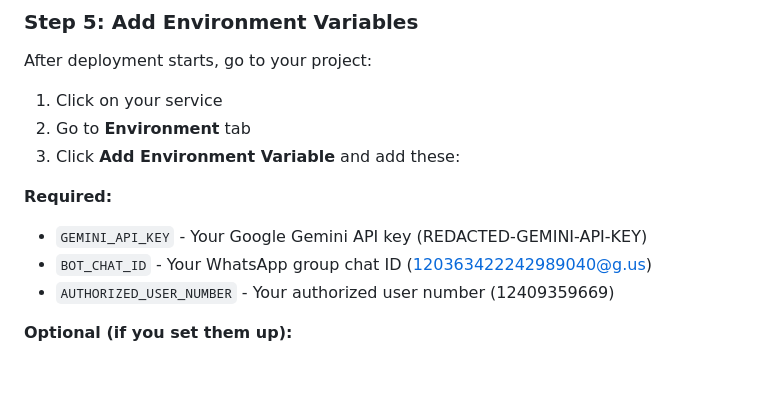
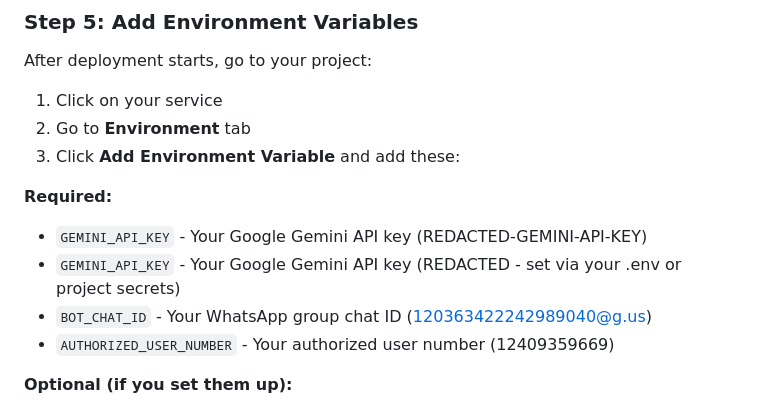
Before and after one commit to AadityaAnand/Bot, a Markdown page: DEPLOYMENT_GUIDE.md, the part around the change. Rendered like a GitHub page; blank space fills up the shorter version.

Commit message:
redact: remove literal Gemini API key from docs

```diff
--- a/DEPLOYMENT_GUIDE.md
+++ b/DEPLOYMENT_GUIDE.md
@@ -55,6 +55,7 @@ After deployment starts, go to your project:
 
 **Required:**
 - `GEMINI_API_KEY` - Your Google Gemini API key (REDACTED-GEMINI-API-KEY)
+- `GEMINI_API_KEY` - Your Google Gemini API key (REDACTED - set via your .env or project secrets)
 - `BOT_CHAT_ID` - Your WhatsApp group chat ID (120363422242989040@g.us)
 - `AUTHORIZED_USER_NUMBER` - Your authorized user number (12409359669)
 
```
